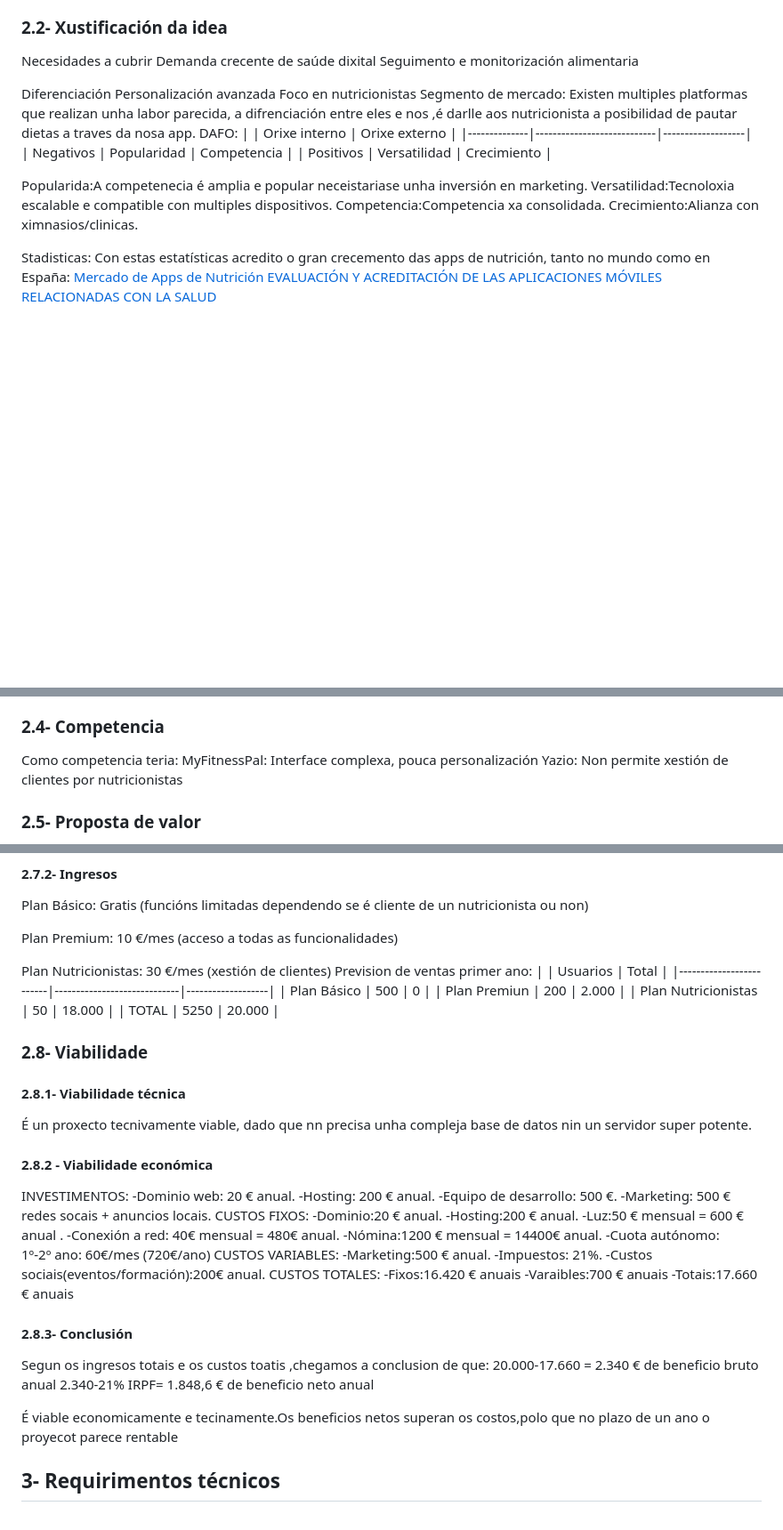
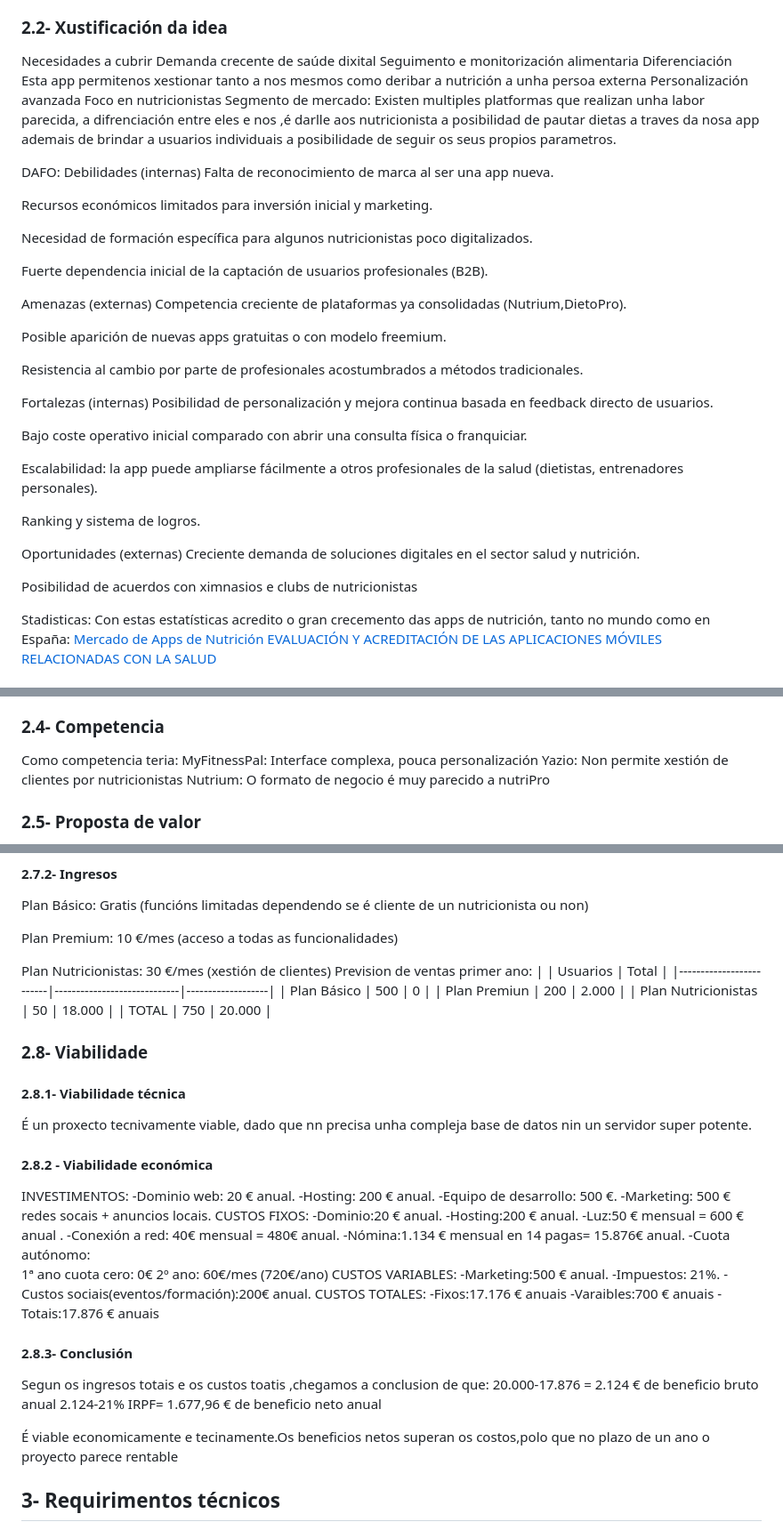
Before and after one commit to Camel-sudo/Proxecto-DAW-24-25-Diego-Monteor-Franco., a Markdown page: doc/templates/1_Anteproxecto.md, 3 parts joined by grey strips. Shown: that part at 89% size. Drawn GitHub-style; blank space fills up the shorter version.

Commit message:
Correciones Alicia

```diff
--- a/doc/templates/1_Anteproxecto.md
+++ b/doc/templates/1_Anteproxecto.md
@@ -35,23 +35,43 @@ Tanto para deportistas como para persoas comúns, unha correcta nutrición é es
 Necesidades a cubrir
     Demanda crecente de saúde dixital
     Seguimento e monitorización alimentaria
-
 Diferenciación
+    Esta app permitenos xestionar tanto a nos mesmos como deribar a nutrición a unha persoa externa
     Personalización avanzada
     Foco en nutricionistas
 Segmento de mercado:
-  Existen multiples platformas que realizan unha labor parecida, a difrenciación entre eles e nos ,é darlle aos nutricionista a posibilidad de pautar dietas a traves da nosa app.
+  Existen multiples platformas que realizan unha labor parecida, a difrenciación entre eles e nos ,é darlle aos nutricionista a posibilidad de pautar dietas a traves da nosa app ademais de brindar a usuarios individuais a posibilidade de seguir os seus propios parametros.
+
 DAFO:
-|              | Orixe interno              | Orixe externo     |
-|--------------|----------------------------|-------------------|
-| Negativos    | Popularidad                | Competencia       |
-| Positivos    | Versatilidad               | Crecimiento       |
+Debilidades (internas)
+  Falta de reconocimiento de marca al ser una app nueva.
 
-  Popularida:A competenecia é amplia e popular neceistariase unha inversión en marketing.
-  Versatilidad:Tecnoloxia escalable e compatible con multiples dispositivos.
-  Competencia:Competencia xa consolidada.
-  Crecimiento:Alianza con ximnasios/clinicas.
+  Recursos económicos limitados para inversión inicial y marketing.
 
+  Necesidad de formación específica para algunos nutricionistas poco digitalizados.
+
+  Fuerte dependencia inicial de la captación de usuarios profesionales (B2B).
+
+Amenazas (externas)
+  Competencia creciente de plataformas ya consolidadas (Nutrium,DietoPro).
+
+  Posible aparición de nuevas apps gratuitas o con modelo freemium.
+
+  Resistencia al cambio por parte de profesionales acostumbrados a métodos tradicionales.
+
+Fortalezas (internas)
+  Posibilidad de personalización y mejora continua basada en feedback directo de usuarios.
+
+  Bajo coste operativo inicial comparado con abrir una consulta física o franquiciar.
+
+  Escalabilidad: la app puede ampliarse fácilmente a otros profesionales de la salud (dietistas, entrenadores personales).
+
+  Ranking y sistema de logros.
+
+Oportunidades (externas)
+  Creciente demanda de soluciones digitales en el sector salud y nutrición.
+
+  Posibilidad de acuerdos con ximnasios e clubs de nutricionistas
 
 Stadisticas:
 Con estas estatísticas acredito o gran crecemento das apps de nutrición, tanto no mundo como en España:
@@ -67,7 +87,7 @@ NutriPro está dirixido a todo o mundo que desexa estar comprometido coa súa sa
 Como competencia teria:
 MyFitnessPal:	  Interface complexa, pouca personalización
 Yazio:        	Non permite xestión de clientes por nutricionistas
-
+Nutrium:        O formato de negocio é muy parecido a nutriPro
 ### 2.5- Proposta de valor
 Diferenciación fronte aos competidores
   -Facilita a monitorización de parámetros nutricionais dos clientes para os nutricionistas, permitindo un seguimento máis preciso e eficiente.
@@ -114,14 +134,14 @@ Variables:
   10 €/mes (acceso a todas as funcionalidades)
 
   Plan Nutricionistas:
-    30 €/mes (xestión de clientes)
+  30 €/mes (xestión de clientes)
 Prevision de ventas primer ano:
 |                         | Usuarios                    | Total             |
 |-------------------------|-----------------------------|-------------------|
 | Plan Básico             | 500                         | 0                 |
 | Plan Premiun            | 200                         | 2.000             |
 | Plan Nutricionistas     | 50                          | 18.000            |
-| TOTAL                   | 5250                        | 20.000            |
+| TOTAL                   | 750                        | 20.000            |
 ### 2.8- Viabilidade
 
 #### 2.8.1- Viabilidade técnica
@@ -137,25 +157,25 @@ CUSTOS FIXOS:
   -Hosting:200 € anual.
   -Luz:50 € mensual = 600 € anual .
   -Conexión a red: 40€ mensual = 480€ anual.
-  -Nómina:1200 € mensual = 14400€ anual.
+  -Nómina:1.134 € mensual en 14 pagas= 15.876€ anual.
   -Cuota autónomo:
-    1º-2º ano: 60€/mes (720€/ano)
+    1ª ano cuota cero: 0€
+    2º ano: 60€/mes (720€/ano)
 CUSTOS VARIABLES:
   -Marketing:500 € anual.
   -Impuestos: 21%.
   -Custos sociais(eventos/formación):200€ anual.
 CUSTOS TOTALES:
-  -Fixos:16.420 € anuais
+  -Fixos:17.176 € anuais
   -Varaibles:700 € anuais
-  -Totais:17.660 € anuais
-
+  -Totais:17.876 € anuais
 
 #### 2.8.3- Conclusión
 Segun os ingresos totais e os custos toatis ,chegamos a conclusion de que:
-20.000-17.660  = 2.340 € de beneficio bruto anual
-2.340-21% IRPF= 1.848,6 € de beneficio neto anual
+20.000-17.876  = 2.124 € de beneficio bruto anual
+2.124-21% IRPF= 1.677,96 € de beneficio neto anual
 
-É viable economicamente e tecinamente.Os beneficios netos superan os costos,polo que no plazo de un ano o proyecot parece rentable
+É viable economicamente e tecinamente.Os beneficios netos superan os costos,polo que no plazo de un ano o proyecto parece rentable
 
 ## 3- Requirimentos técnicos
 - **Infraestructura:** dominio web, servidor web dedicado, servidor de base de datos, almacenamento, memoria, ...
```
